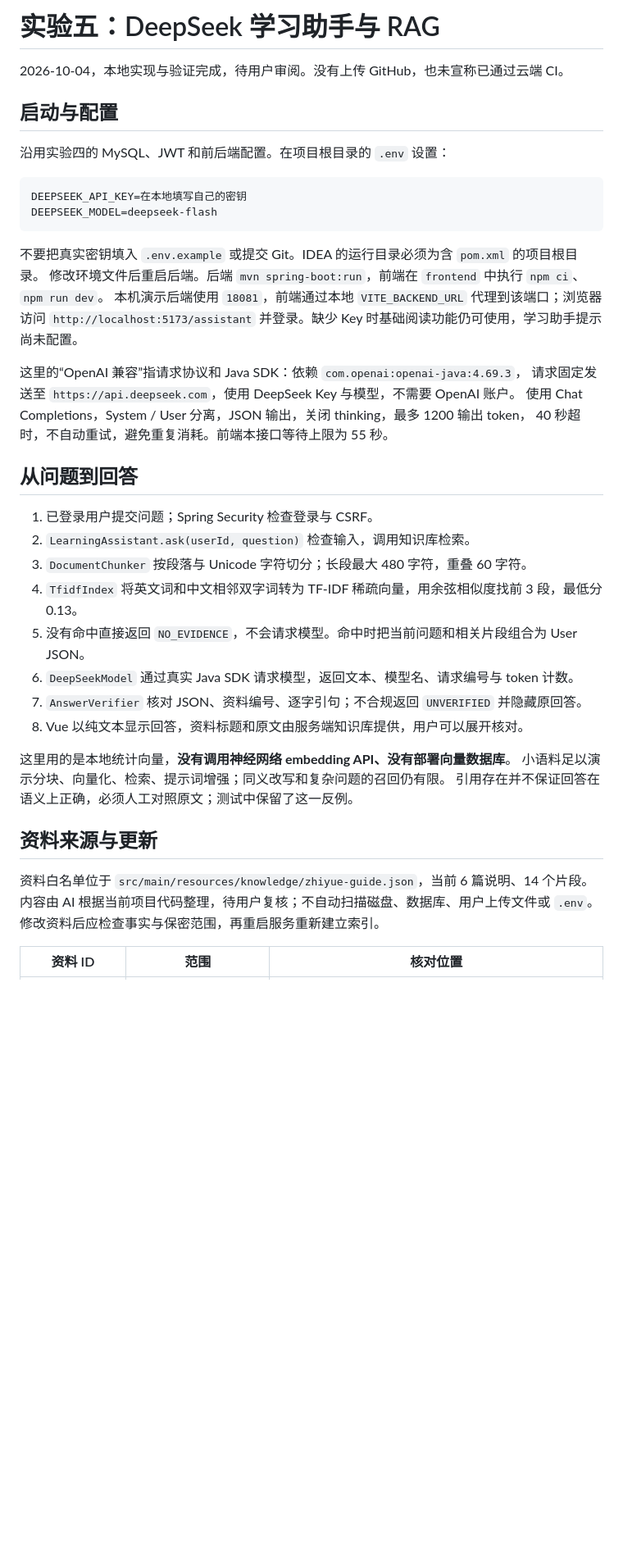
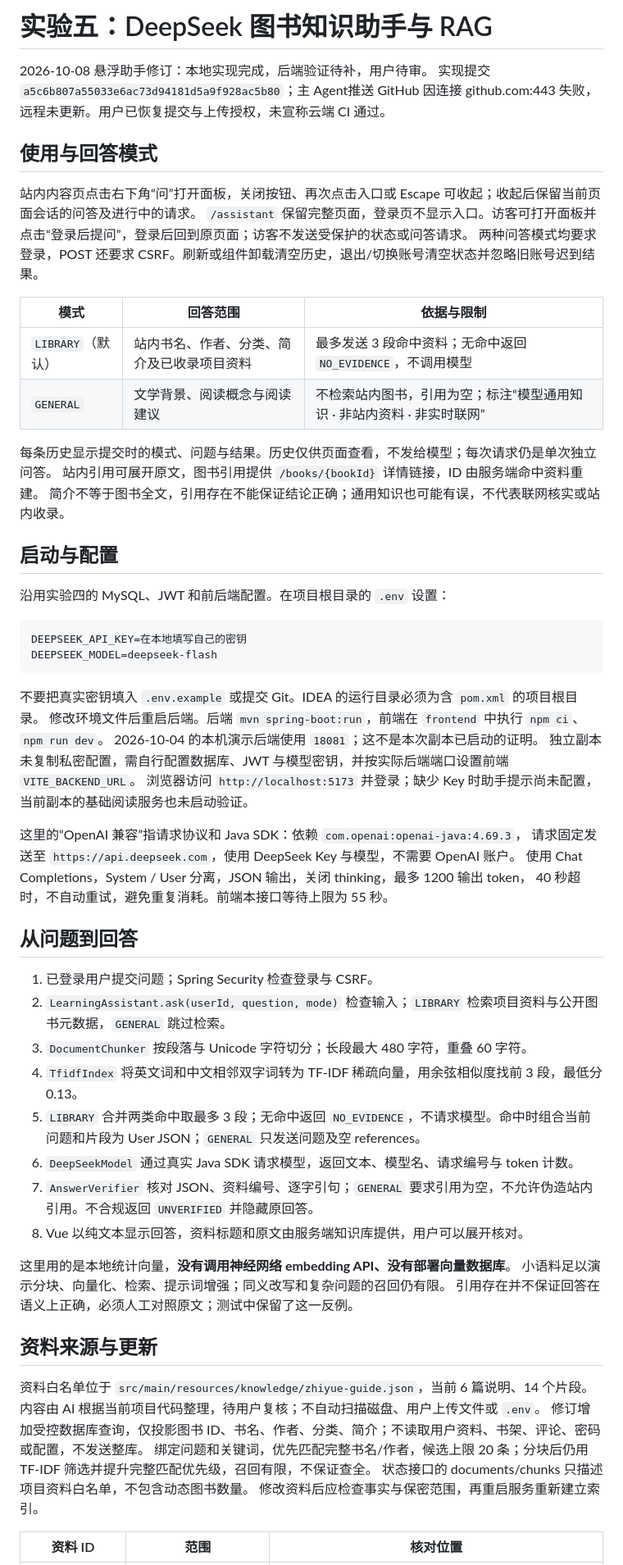
Before and after one commit to shiox212/zhiyue, a Markdown page: docs/experiment-5-rag.md, the part around one of its changes. Shown at 82% size. Rendered like a GitHub page; blank space fills up the shorter version.

```diff
--- a/docs/experiment-5-rag.md
+++ b/docs/experiment-5-rag.md
@@ -1,6 +1,22 @@
-# 实验五：DeepSeek 学习助手与 RAG
+# 实验五：DeepSeek 图书知识助手与 RAG
 
-2026-10-04，本地实现与验证完成，待用户审阅。没有上传 GitHub，也未宣称已通过云端 CI。
+2026-10-08 悬浮助手修订：本地实现完成，后端验证待补，用户待审。
+实现提交 `a5c6b807a55033e6ac73d94181d5a9f928ac5b80`；主 Agent推送 GitHub 因连接 github.com:443 失败，远程未更新。用户已恢复提交与上传授权，未宣称云端 CI 通过。
+
+## 使用与回答模式
+
+站内内容页点击右下角“问”打开面板，关闭按钮、再次点击入口或 Escape 可收起；收起后保留当前页面会话的问答及进行中的请求。
+`/assistant` 保留完整页面，登录页不显示入口。访客可打开面板并点击“登录后提问”，登录后回到原页面；访客不发送受保护的状态或问答请求。
+两种问答模式均要求登录，POST 还要求 CSRF。刷新或组件卸载清空历史，退出/切换账号清空状态并忽略旧账号迟到结果。
+
+| 模式 | 回答范围 | 依据与限制 |
+| --- | --- | --- |
+| `LIBRARY`（默认） | 站内书名、作者、分类、简介及已收录项目资料 | 最多发送 3 段命中资料；无命中返回 `NO_EVIDENCE`，不调用模型 |
+| `GENERAL` | 文学背景、阅读概念与阅读建议 | 不检索站内图书，引用为空；标注“模型通用知识 · 非站内资料 · 非实时联网” |
+
+每条历史显示提交时的模式、问题与结果。历史仅供页面查看，不发给模型；每次请求仍是单次独立问答。
+站内引用可展开原文，图书引用提供 `/books/{bookId}` 详情链接，ID 由服务端命中资料重建。
+简介不等于图书全文，引用存在不能保证结论正确；通用知识也可能有误，不代表联网核实或站内收录。
 
 ## 启动与配置
 
@@ -13,8 +29,9 @@ DEEPSEEK_MODEL=deepseek-flash
 
 不要把真实密钥填入 `.env.example` 或提交 Git。IDEA 的运行目录必须为含 `pom.xml` 的项目根目录。
 修改环境文件后重启后端。后端 `mvn spring-boot:run`，前端在 `frontend` 中执行 `npm ci`、`npm run dev`。
-本机演示后端使用 `18081`，前端通过本地 `VITE_BACKEND_URL` 代理到该端口；浏览器访问
-`http://localhost:5173/assistant` 并登录。缺少 Key 时基础阅读功能仍可使用，学习助手提示尚未配置。
+2026-10-04 的本机演示后端使用 `18081`；这不是本次副本已启动的证明。
+独立副本未复制私密配置，需自行配置数据库、JWT 与模型密钥，并按实际后端端口设置前端 `VITE_BACKEND_URL`。
+浏览器访问 `http://localhost:5173` 并登录；缺少 Key 时助手提示尚未配置，当前副本的基础阅读服务也未启动验证。
 
 这里的“OpenAI 兼容”指请求协议和 Java SDK：依赖 `com.openai:openai-java:4.69.3`，
 请求固定发送至 `https://api.deepseek.com`，使用 DeepSeek Key 与模型，不需要 OpenAI 账户。
@@ -24,12 +41,12 @@ DEEPSEEK_MODEL=deepseek-flash
 ## 从问题到回答
 
 1. 已登录用户提交问题；Spring Security 检查登录与 CSRF。
-2. `LearningAssistant.ask(userId, question)` 检查输入，调用知识库检索。
+2. `LearningAssistant.ask(userId, question, mode)` 检查输入；`LIBRARY` 检索项目资料与公开图书元数据，`GENERAL` 跳过检索。
 3. `DocumentChunker` 按段落与 Unicode 字符切分；长段最大 480 字符，重叠 60 字符。
 4. `TfidfIndex` 将英文词和中文相邻双字词转为 TF-IDF 稀疏向量，用余弦相似度找前 3 段，最低分 0.13。
-5. 没有命中直接返回 `NO_EVIDENCE`，不会请求模型。命中时把当前问题和相关片段组合为 User JSON。
+5. `LIBRARY` 合并两类命中取最多 3 段；无命中返回 `NO_EVIDENCE`，不请求模型。命中时组合当前问题和片段为 User JSON；`GENERAL` 只发送问题及空 references。
 6. `DeepSeekModel` 通过真实 Java SDK 请求模型，返回文本、模型名、请求编号与 token 计数。
-7. `AnswerVerifier` 核对 JSON、资料编号、逐字引句；不合规返回 `UNVERIFIED` 并隐藏原回答。
+7. `AnswerVerifier` 核对 JSON、资料编号、逐字引句；`GENERAL` 要求引用为空，不允许伪造站内引用。不合规返回 `UNVERIFIED` 并隐藏原回答。
 8. Vue 以纯文本显示回答，资料标题和原文由服务端知识库提供，用户可以展开核对。
 
 这里用的是本地统计向量，**没有调用神经网络 embedding API、没有部署向量数据库**。
@@ -39,7 +56,10 @@ DEEPSEEK_MODEL=deepseek-flash
 ## 资料来源与更新
 
 资料白名单位于 `src/main/resources/knowledge/zhiyue-guide.json`，当前 6 篇说明、14 个片段。
-内容由 AI 根据当前项目代码整理，待用户复核；不自动扫描磁盘、数据库、用户上传文件或 `.env`。
+内容由 AI 根据当前项目代码整理，待用户复核；不自动扫描磁盘、用户上传文件或 `.env`。
+修订增加受控数据库查询，仅投影图书 ID、书名、作者、分类、简介；不读取用户资料、书架、评论、密码或配置，不发送整库。
+绑定问题和关键词，优先匹配完整书名/作者，候选上限 20 条；分块后仍用 TF-IDF 筛选并提升完整匹配优先级，召回有限，不保证查全。
+状态接口的 documents/chunks 只描述项目资料白名单，不包含动态图书数量。
 修改资料后应检查事实与保密范围，再重启服务重新建立索引。
 
 | 资料 ID | 范围 | 核对位置 |
```
Also changed, not shown: other parts of docs/experiment-5-rag.md (+10 -5 lines), README.md (+7 -3 lines).
